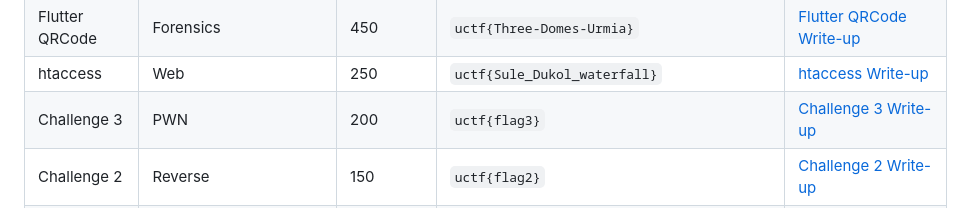
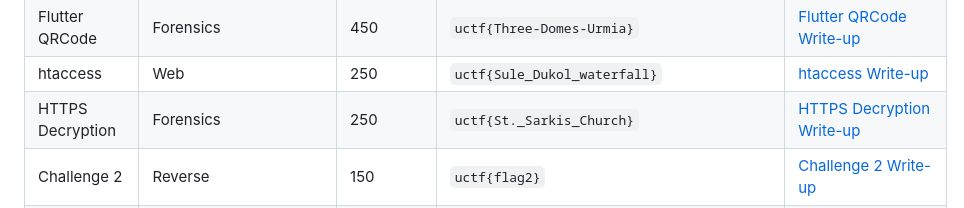
Before and after one commit to UrmiaCTF/UCTF-2023, a Markdown page: README.md, the part around the change. GitHub-like rendering.

Commit message:
Update README.md by adding information related to HTTPS Decryption

```diff
--- a/README.md
+++ b/README.md
@@ -69,7 +69,7 @@ View the final scoreboard and rankings for UCTF 2023 on [website link].
 | Farewell           | Misc                | 500             | `UCTF{G00dby3_fr13nd}`     | [Farewell Write-up](https://github.com/UrmiaCTF/UCTF-2023/tree/main/farewell#write-up) |
 | Flutter QRCode           | Forensics            | 450             | `uctf{Three-Domes-Urmia}`     | [Flutter QRCode Write-up](https://github.com/UrmiaCTF/UCTF-2023/tree/main/flutter_QRCode#write-up) |
 | htaccess           | Web                | 250             | `uctf{Sule_Dukol_waterfall}`     | [htaccess Write-up](https://github.com/UrmiaCTF/UCTF-2023/tree/main/htaccess-ctf#write-up) |
-| Challenge 3           | PWN                | 200             | `uctf{flag3}`     | [Challenge 3 Write-up](write-ups/challenge3.md) |
+| HTTPS Decryption           | Forensics                | 250             | `uctf{St._Sarkis_Church}`     | [HTTPS Decryption Write-up](https://github.com/UrmiaCTF/UCTF-2023/tree/main/https-decryption-ctf#write-up) |
 | Challenge 2           | Reverse            | 150             | `uctf{flag2}`     | [Challenge 2 Write-up](write-ups/challenge2.md) |
 | Challenge 3           | PWN                | 200             | `uctf{flag3}`     | [Challenge 3 Write-up](write-ups/challenge3.md) |
 | Challenge 3           | PWN                | 200             | `uctf{flag3}`     | [Challenge 3 Write-up](write-ups/challenge3.md) |
```
